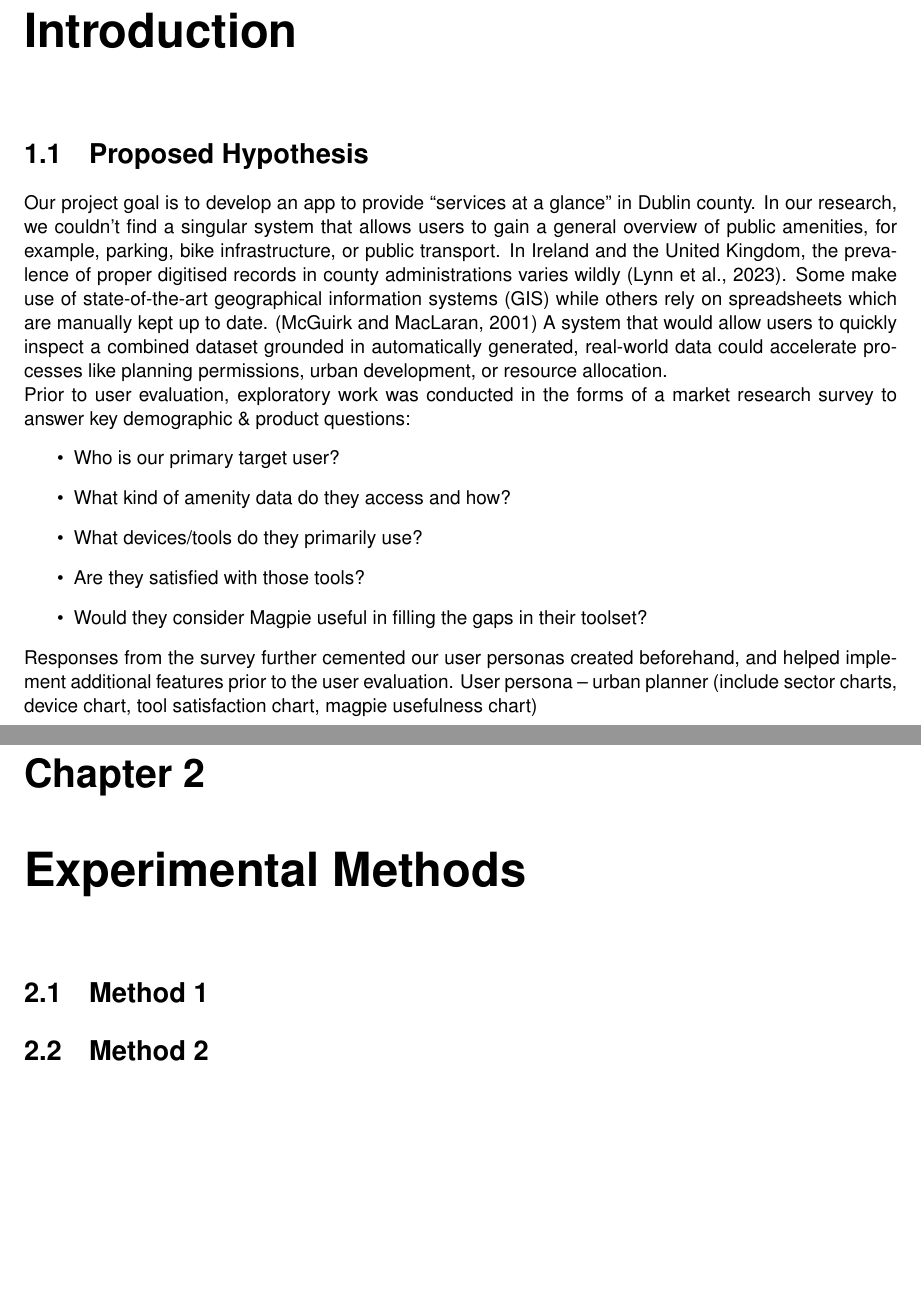
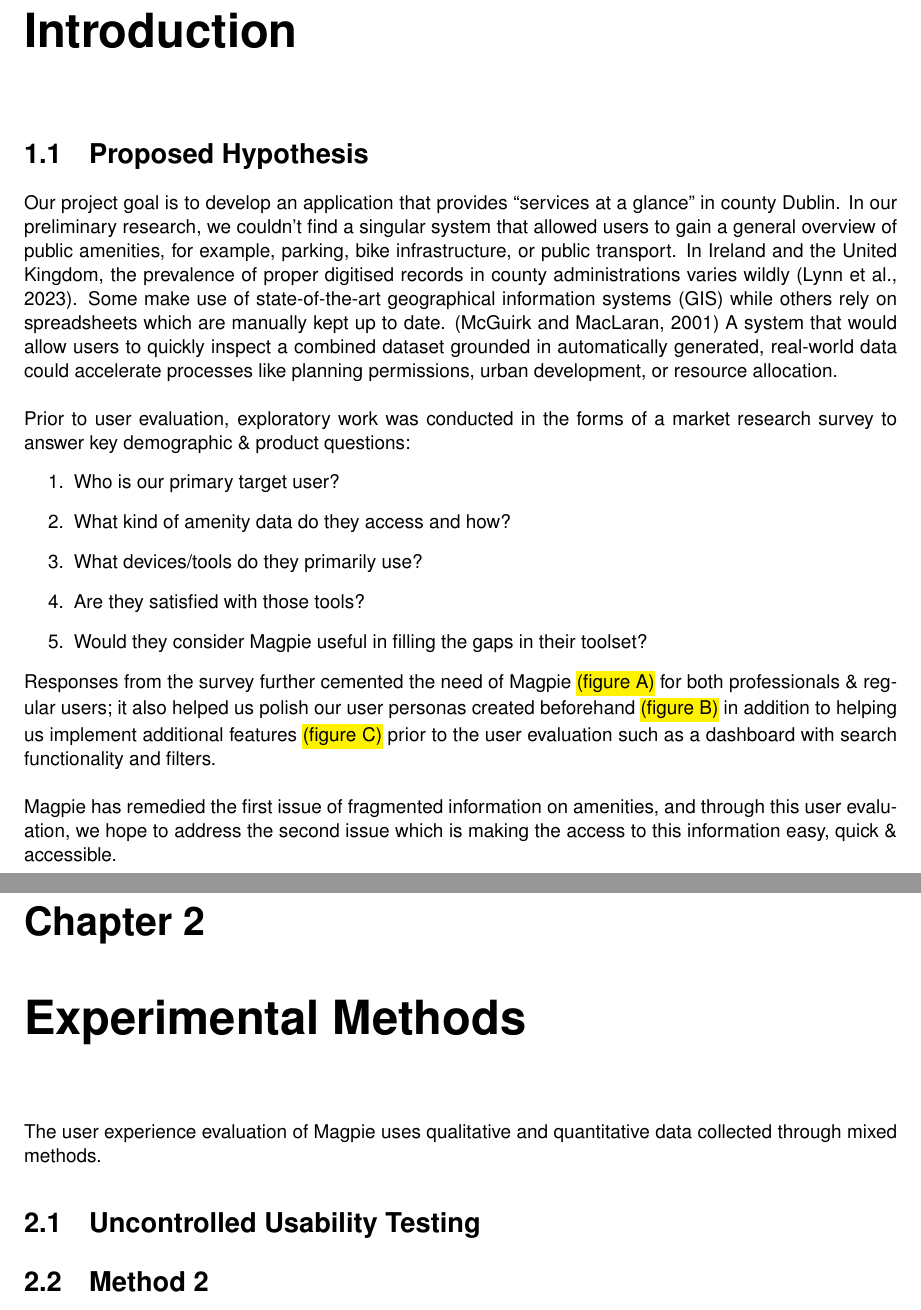
Before and after one commit to 2024-CMPU9010-GROUP-3/PROJECT, a LaTeX thesis (Documentation/user-evaluation/report.tex): two parts of pages 3 and 4 of 7, joined at a grey line, cut so that both start at the same text, the shorter picture padded with empty space. Compiled offline with pdfLaTeX.

Commit message:
Update report.tex
finishing introduction, starting experimental methods + more formatting

```diff
--- a/Documentation/user-evaluation/report.tex
+++ b/Documentation/user-evaluation/report.tex
@@ -1,6 +1,8 @@
 \documentclass{report}
 \usepackage{titling} % For subtitle
 \usepackage{tocloft} % For customizing TOC formatting
+\usepackage{soul} % For highlighting text
+\usepackage{xcolor}
 
 % Manually setting the margins
 \setlength{\textwidth}{\dimexpr 15.4cm}  % Width of text area
@@ -15,6 +17,9 @@
 % Set the main font to Helvetica
 \usepackage[scaled]{helvet}
 \renewcommand{\rmdefault}{phv}
+
+% Set highlight colour
+\sethlcolor{yellow}
 
 \begin{document}
 
@@ -37,20 +42,21 @@
 % Main Body
 \chapter{Introduction}
 \section{Proposed Hypothesis}
-Our project goal is to develop an app to provide “services at a glance” in Dublin county. In our research, we couldn’t find a singular system that allows users to gain a general overview of public amenities, for example, parking, bike infrastructure, or public transport. In Ireland and the United Kingdom, the prevalence of proper digitised records in county administrations varies wildly (Lynn et al., 2023). Some make use of state-of-the-art geographical information systems (GIS) while others rely on spreadsheets which are manually kept up to date. (McGuirk and MacLaran, 2001) A system that would allow users to quickly inspect a combined dataset grounded in automatically generated, real-world data could accelerate processes like planning permissions, urban development, or resource allocation.\\
+Our project goal is to develop an application that provides “services at a glance” in county Dublin. In our preliminary research, we couldn’t find a singular system that allowed users to gain a general overview of public amenities, for example, parking, bike infrastructure, or public transport. In Ireland and the United Kingdom, the prevalence of proper digitised records in county administrations varies wildly (Lynn et al., 2023). Some make use of state-of-the-art geographical information systems (GIS) while others rely on spreadsheets which are manually kept up to date. (McGuirk and MacLaran, 2001) A system that would allow users to quickly inspect a combined dataset grounded in automatically generated, real-world data could accelerate processes like planning permissions, urban development, or resource allocation.\\ \\
 Prior to user evaluation, exploratory work was conducted in the forms of a market research survey to answer key demographic \& product questions:
-\begin{itemize}
+\begin{enumerate}
     \item Who is our primary target user?
     \item What kind of amenity data do they access and how?
     \item What devices/tools do they primarily use?
     \item Are they satisfied with those tools?
     \item Would they consider Magpie useful in filling the gaps in their toolset?
-\end{itemize}
-Responses from the survey further cemented our user personas created beforehand, and helped implement additional features prior to the user evaluation.
-User persona – urban planner (include sector charts, device chart, tool satisfaction chart, magpie usefulness chart)
+\end{enumerate}
+Responses from the survey further cemented the need of Magpie \hl{(figure A)} for both professionals \& regular users; it also helped us polish our user personas created beforehand \hl{(figure B)} in addition to helping us implement additional features \hl{(figure C)} prior to the user evaluation such as a dashboard with search functionality and filters.\\ \\
+Magpie has remedied the first issue of fragmented information on amenities, and through this user evaluation, we hope to address the second issue which is making the access to this information easy, quick \& accessible.
 
 \chapter{Experimental Methods}
-\section{Method 1}
+The user experience evaluation of Magpie uses qualitative and quantitative data collected through mixed methods.
+\section{Uncontrolled Usability Testing}
 % Details of the first method
 \section{Method 2}
 % Details of the second method
```
